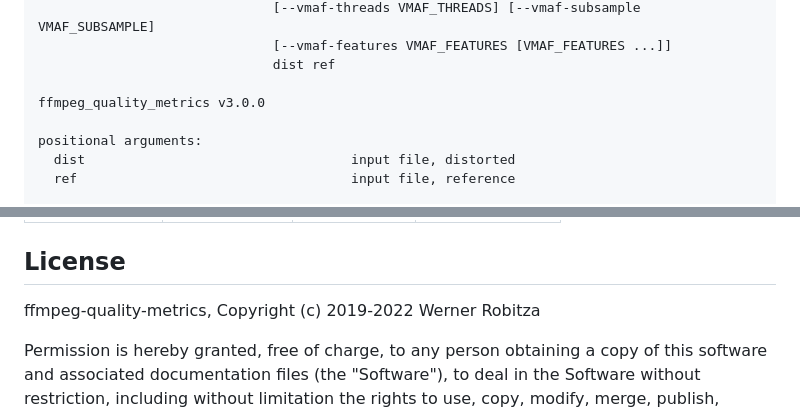
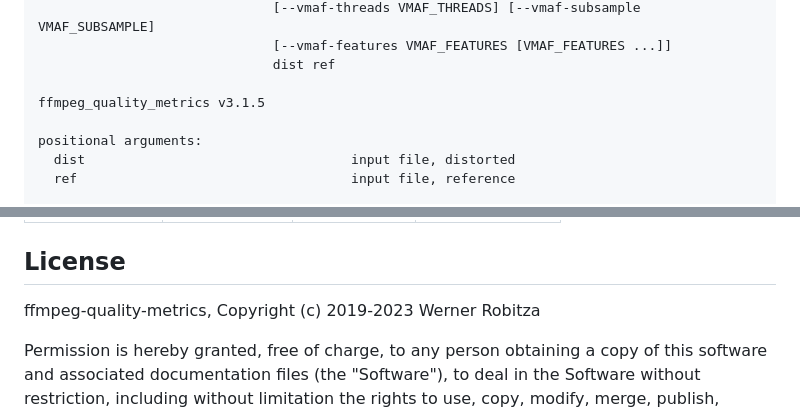
Before and after one commit to slhck/ffmpeg-quality-metrics, a Markdown page: README.md, 2 parts joined by grey strips. Rendered like a GitHub page.

```diff
--- a/README.md
+++ b/README.md
@@ -117,7 +111,7 @@ usage: ffmpeg_quality_metrics [-h] [-n] [-v] [-p] [-k]
                               [--vmaf-features VMAF_FEATURES [VMAF_FEATURES ...]]
                               dist ref
 
-ffmpeg_quality_metrics v3.0.0
+ffmpeg_quality_metrics v3.1.5
 
 positional arguments:
   dist                                  input file, distorted
@@ -326,7 +353,7 @@ For more usage please read [the docs](https://htmlpreview.github.io/?https://git
 
 ## License
 
-ffmpeg-quality-metrics, Copyright (c) 2019-2022 Werner Robitza
+ffmpeg-quality-metrics, Copyright (c) 2019-2023 Werner Robitza
 
 Permission is hereby granted, free of charge, to any person obtaining a copy of this software and associated documentation files (the "Software"), to deal in the Software without restriction, including without limitation the rights to use, copy, modify, merge, publish, distribute, sublicense, and/or sell copies of the Software, and to permit persons to whom the Software is furnished to do so, subject to the following conditions:
 
```
Also changed, not shown: other parts of README.md (+53 -26 lines).
